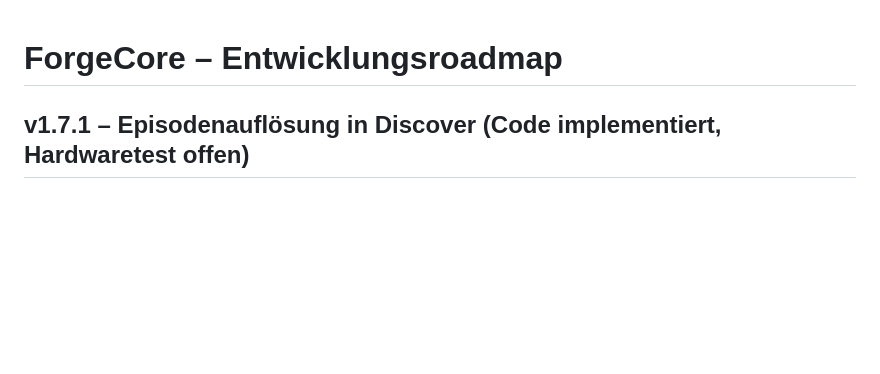
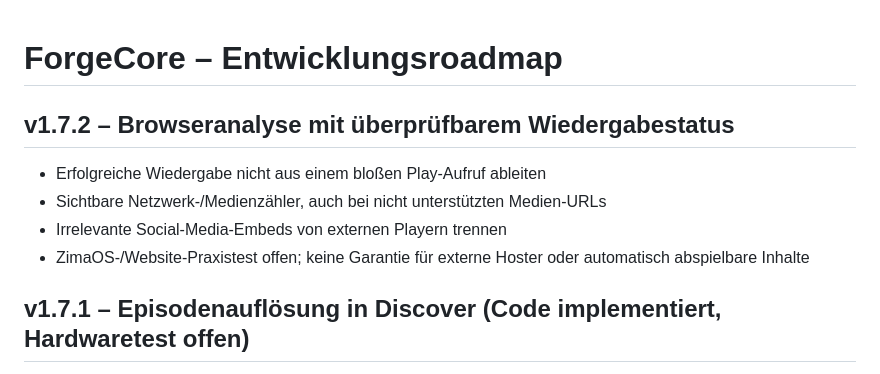
Before and after one commit to Homiiboy/StreamForge, a Markdown page: ForgeCore/ROADMAP.md, the part around the change. GitHub-like rendering; blank space fills up the shorter version.

Commit message:
docs(1.7.2): explain autoplay attempt versus real playback and media URL limitations

```diff
--- a/ForgeCore/ROADMAP.md
+++ b/ForgeCore/ROADMAP.md
@@ -1,4 +1,12 @@
 # ForgeCore – Entwicklungsroadmap
+
+## v1.7.2 – Browseranalyse mit überprüfbarem Wiedergabestatus
+
+- Erfolgreiche Wiedergabe nicht aus einem bloßen Play-Aufruf ableiten
+- Sichtbare Netzwerk-/Medienzähler, auch bei nicht unterstützten Medien-URLs
+- Irrelevante Social-Media-Embeds von externen Playern trennen
+- ZimaOS-/Website-Praxistest offen; keine Garantie für externe Hoster oder automatisch abspielbare Inhalte
+
 
 ## v1.7.1 – Episodenauflösung in Discover (Code implementiert, Hardwaretest offen)
 
```
